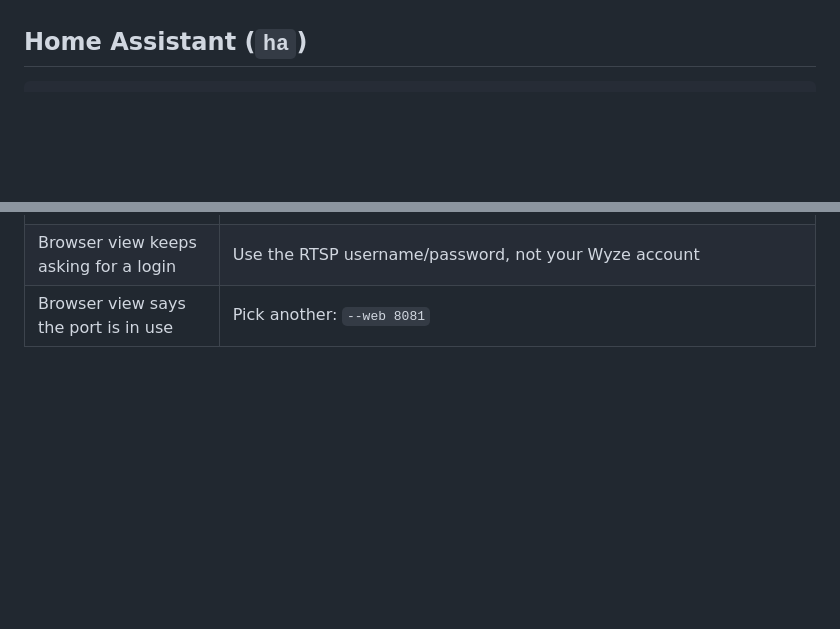
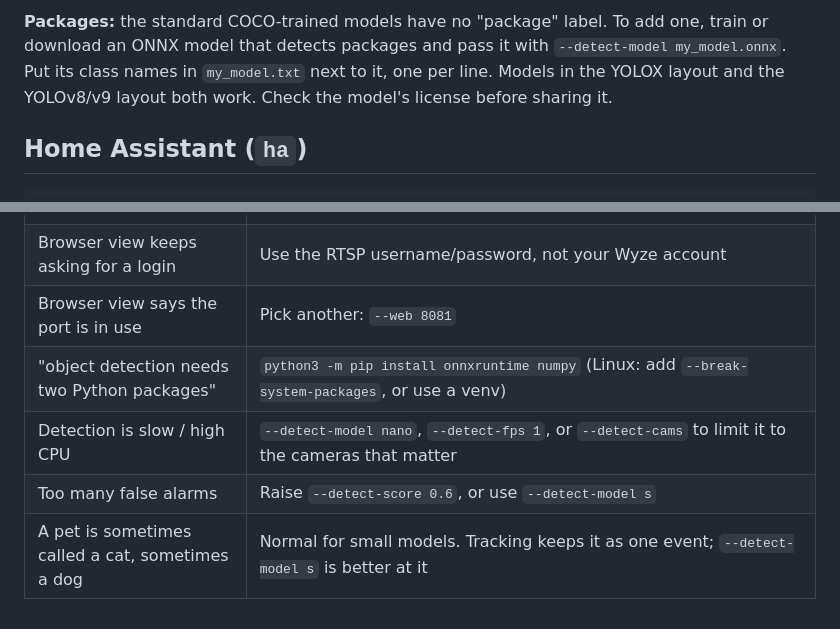
Before and after one commit to crash101g/wyzecam-rtsp, a Markdown page: README.md, 2 parts joined by grey strips. Drawn GitHub-style; blank space fills up the shorter version.

````diff
--- a/README.md
+++ b/README.md
@@ -200,3 +251,8 @@ video right now.
+**Packages:** the standard COCO-trained models have no "package" label. To add one, train or
+download an ONNX model that detects packages and pass it with `--detect-model my_model.onnx`.
+Put its class names in `my_model.txt` next to it, one per line. Models in the YOLOX layout and
+the YOLOv8/v9 layout both work. Check the model's license before sharing it.
+
 ## Home Assistant (`ha`)
 
 ```
@@ -281,3 +337,7 @@ If anything fails, run it again with `--verbose` and keep the terminal output an
 | Recordings play too fast or too slow | Please open an issue with `wyzecam-rtsp-ffmpeg.log`: the recordings use the time each frame arrived as its timestamp, because Wyze streams don't carry usable ones |
 | Browser view keeps asking for a login | Use the RTSP username/password, not your Wyze account |
 | Browser view says the port is in use | Pick another: `--web 8081` |
+| "object detection needs two Python packages" | `python3 -m pip install onnxruntime numpy` (Linux: add `--break-system-packages`, or use a venv) |
+| Detection is slow / high CPU | `--detect-model nano`, `--detect-fps 1`, or `--detect-cams` to limit it to the cameras that matter |
+| Too many false alarms | Raise `--detect-score 0.6`, or use `--detect-model s` |
+| A pet is sometimes called a cat, sometimes a dog | Normal for small models. Tracking keeps it as one event; `--detect-model s` is better at it |
````
Also changed, not shown: other parts of README.md (+51 -0 lines), docs/screenshots/detect-grid.jpg (added), docs/screenshots/detect-snapshot.jpg (added), docs/screenshots/detect-web.jpg (added), 3 other files.
